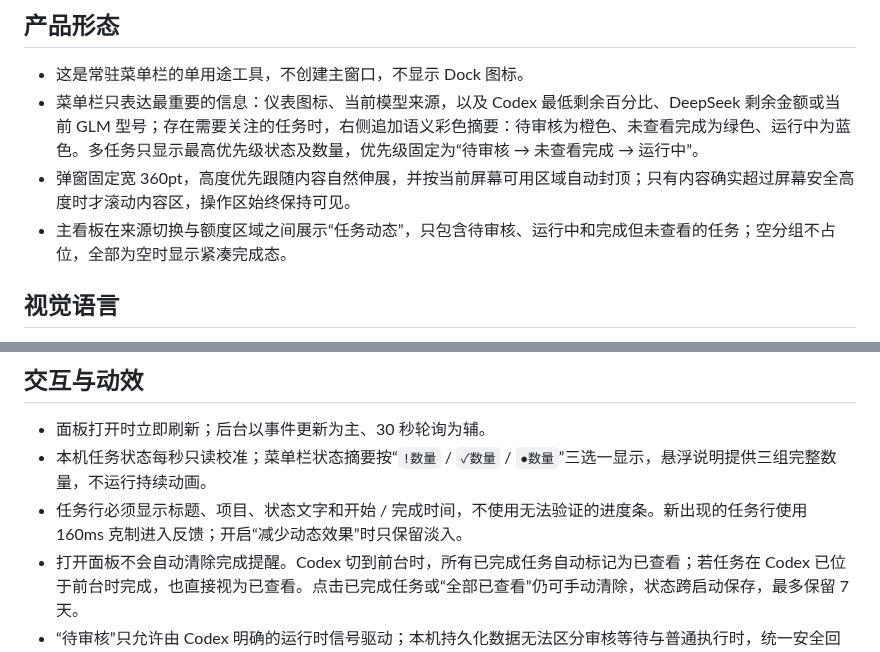
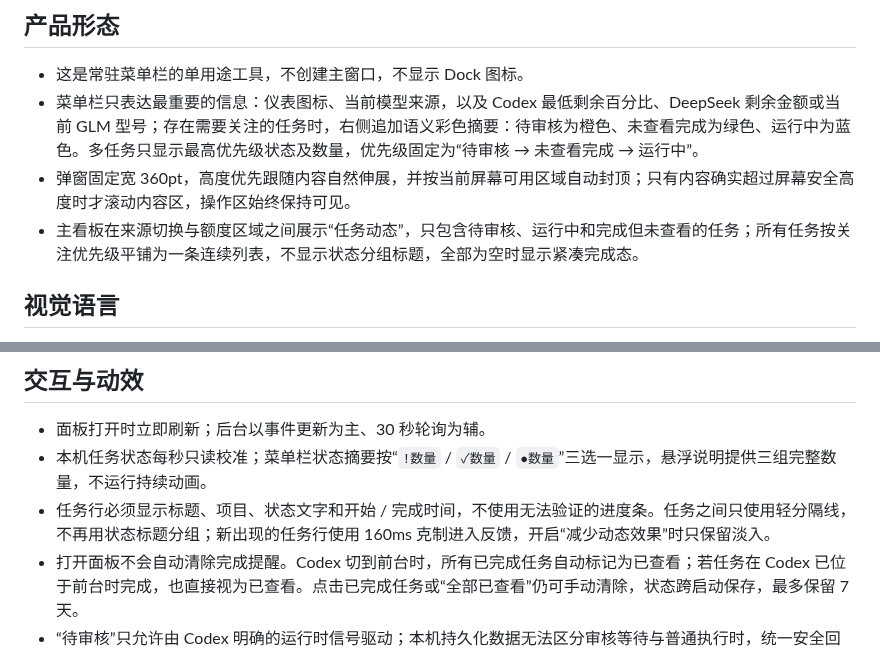
Before and after one commit to msunx/codex-quota, a Markdown page: DESIGN.md, 2 parts joined by grey strips. Drawn GitHub-style.

```diff
--- a/DESIGN.md
+++ b/DESIGN.md
@@ -5,7 +5,7 @@
 - 这是常驻菜单栏的单用途工具，不创建主窗口，不显示 Dock 图标。
 - 菜单栏只表达最重要的信息：仪表图标、当前模型来源，以及 Codex 最低剩余百分比、DeepSeek 剩余金额或当前 GLM 型号；存在需要关注的任务时，右侧追加语义彩色摘要：待审核为橙色、未查看完成为绿色、运行中为蓝色。多任务只显示最高优先级状态及数量，优先级固定为“待审核 → 未查看完成 → 运行中”。
 - 弹窗固定宽 360pt，高度优先跟随内容自然伸展，并按当前屏幕可用区域自动封顶；只有内容确实超过屏幕安全高度时才滚动内容区，操作区始终保持可见。
-- 主看板在来源切换与额度区域之间展示“任务动态”，只包含待审核、运行中和完成但未查看的任务；空分组不占位，全部为空时显示紧凑完成态。
+- 主看板在来源切换与额度区域之间展示“任务动态”，只包含待审核、运行中和完成但未查看的任务；所有任务按关注优先级平铺为一条连续列表，不显示状态分组标题，全部为空时显示紧凑完成态。
 
 ## 视觉语言
 
@@ -21,7 +21,7 @@
 
 - 面板打开时立即刷新；后台以事件更新为主、30 秒轮询为辅。
 - 本机任务状态每秒只读校准；菜单栏状态摘要按“`!数量` / `✓数量` / `●数量`”三选一显示，悬浮说明提供三组完整数量，不运行持续动画。
-- 任务行必须显示标题、项目、状态文字和开始 / 完成时间，不使用无法验证的进度条。新出现的任务行使用 160ms 克制进入反馈；开启“减少动态效果”时只保留淡入。
+- 任务行必须显示标题、项目、状态文字和开始 / 完成时间，不使用无法验证的进度条。任务之间只使用轻分隔线，不再用状态标题分组；新出现的任务行使用 160ms 克制进入反馈，开启“减少动态效果”时只保留淡入。
 - 打开面板不会自动清除完成提醒。Codex 切到前台时，所有已完成任务自动标记为已查看；若任务在 Codex 已位于前台时完成，也直接视为已查看。点击已完成任务或“全部已查看”仍可手动清除，状态跨启动保存，最多保留 7 天。
 - “待审核”只允许由 Codex 明确的运行时信号驱动；本机持久化数据无法区分审核等待与普通执行时，统一安全回退为“运行中”。
 - 菜单栏面板始终锚定状态栏按钮并限制在当前屏幕可见区域内；再次点击状态栏按钮、按下 Escape 或面板失去焦点时关闭，页面切换与高度变化后重新对齐同一锚点。
```
Also changed, not shown: README.md (+3 -3 lines), assets/readme/task-panel.png, 3 other files.
